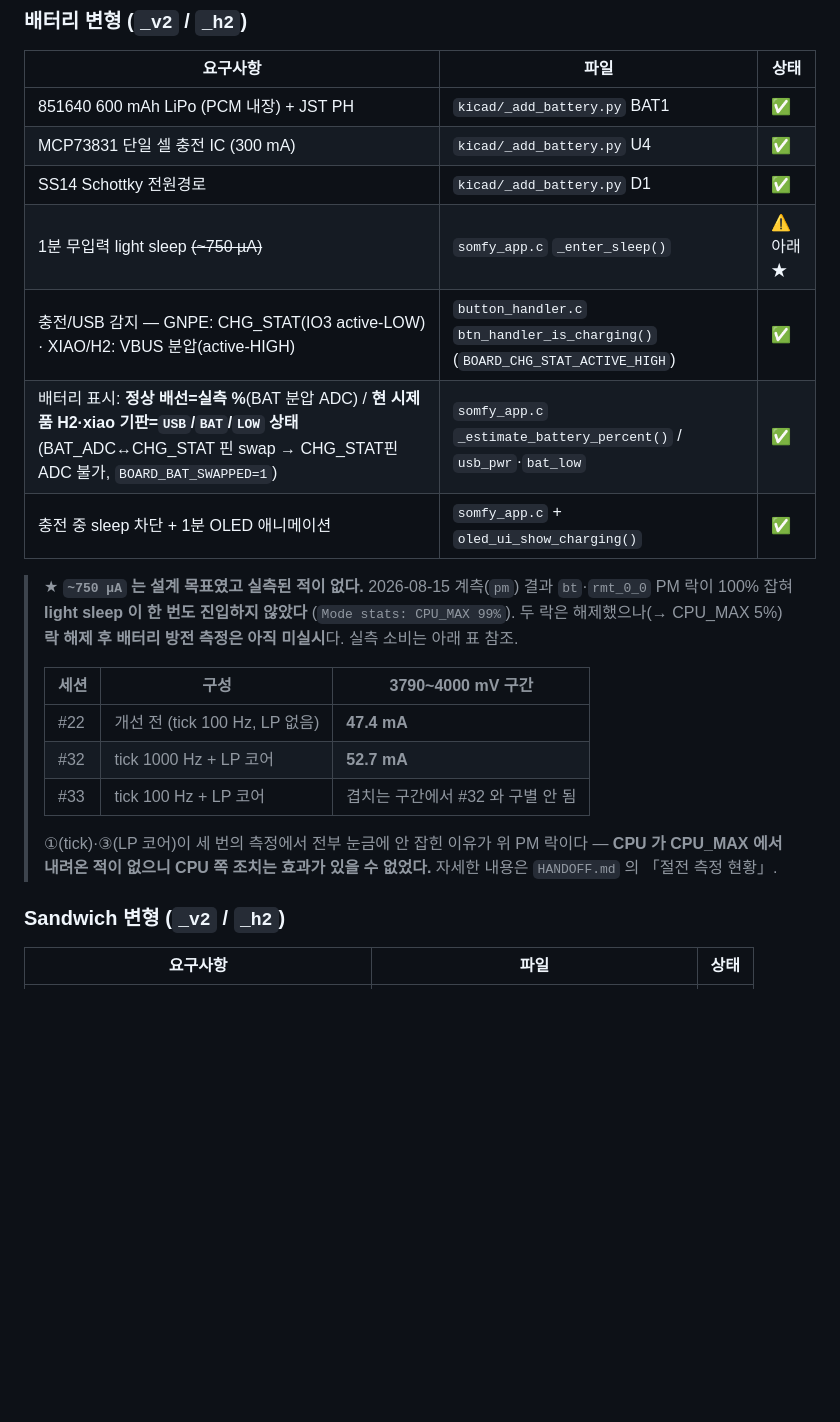
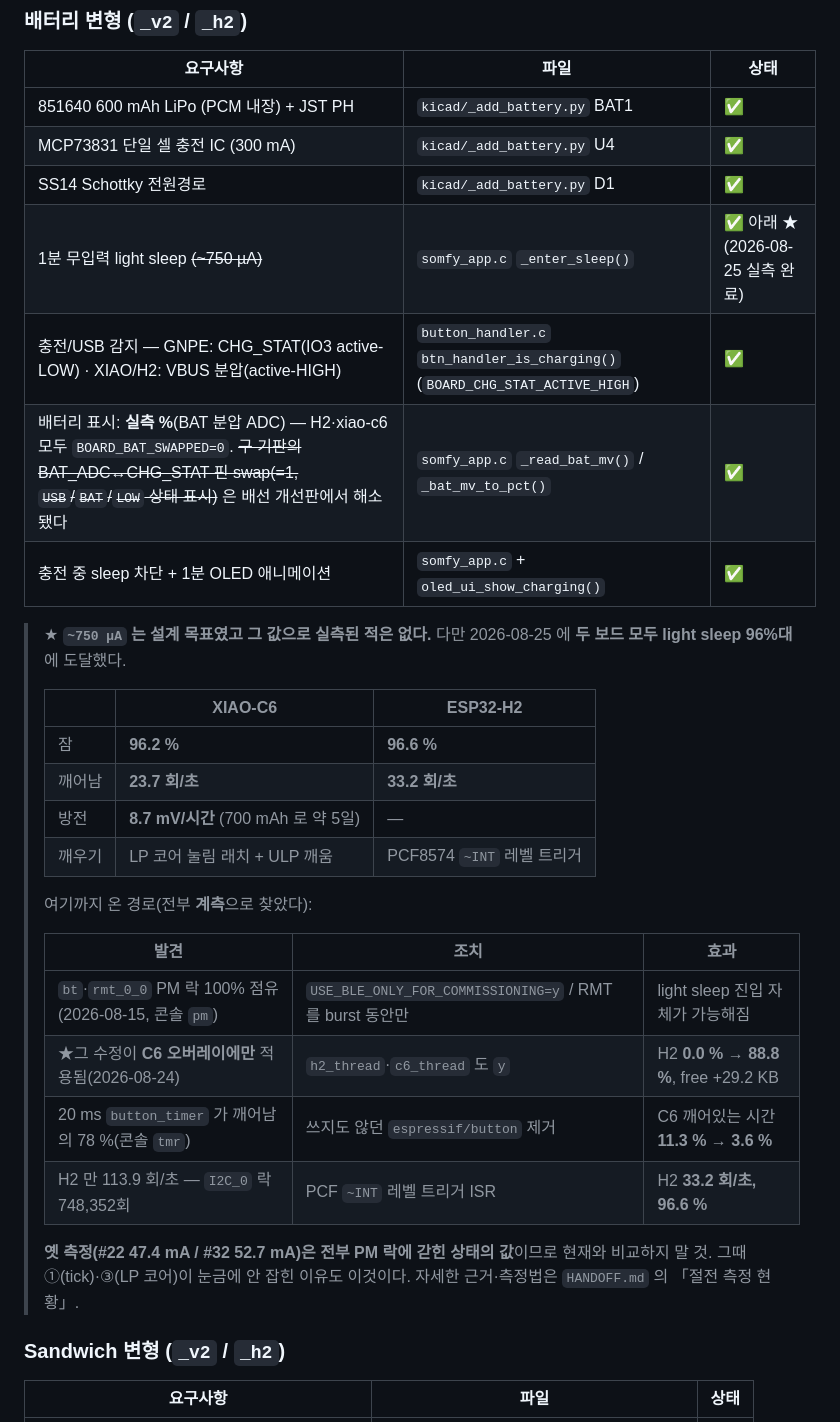
Before and after one commit to kgun2g/somfy-rts-remote-by-thread, a Markdown page: doc/CHECKLIST.md, the part around the change. GitHub-like rendering; blank space fills up the shorter version.

```diff
--- a/doc/CHECKLIST.md
+++ b/doc/CHECKLIST.md
@@ -72,25 +72,33 @@
 | 851640 600 mAh LiPo (PCM 내장) + JST PH | `kicad/_add_battery.py` BAT1 | ✅ |
 | MCP73831 단일 셀 충전 IC (300 mA) | `kicad/_add_battery.py` U4 | ✅ |
 | SS14 Schottky 전원경로 | `kicad/_add_battery.py` D1 | ✅ |
-| 1분 무입력 light sleep ~~(~750 µA)~~ | `somfy_app.c` `_enter_sleep()` | ⚠ 아래 ★ |
+| 1분 무입력 light sleep ~~(~750 µA)~~ | `somfy_app.c` `_enter_sleep()` | ✅ 아래 ★ (2026-08-25 실측 완료) |
 | 충전/USB 감지 — GNPE: CHG_STAT(IO3 active-LOW) · XIAO/H2: VBUS 분압(active-HIGH) | `button_handler.c` `btn_handler_is_charging()` (`BOARD_CHG_STAT_ACTIVE_HIGH`) | ✅ |
-| 배터리 표시: **정상 배선=실측 %**(BAT 분압 ADC) / **현 시제품 H2·xiao 기판=`USB`/`BAT`/`LOW` 상태**(BAT_ADC↔CHG_STAT 핀 swap → CHG_STAT핀 ADC 불가, `BOARD_BAT_SWAPPED=1`) | `somfy_app.c` `_estimate_battery_percent()` / `usb_pwr`·`bat_low` | ✅ |
+| 배터리 표시: **실측 %**(BAT 분압 ADC) — H2·xiao-c6 모두 `BOARD_BAT_SWAPPED=0`. ~~구 기판의 BAT_ADC↔CHG_STAT 핀 swap(=1, `USB`/`BAT`/`LOW` 상태 표시)~~ 은 배선 개선판에서 해소됐다 | `somfy_app.c` `_read_bat_mv()` / `_bat_mv_to_pct()` | ✅ |
 | 충전 중 sleep 차단 + 1분 OLED 애니메이션 | `somfy_app.c` + `oled_ui_show_charging()` | ✅ |
 
-> ★ **`~750 µA` 는 설계 목표였고 실측된 적이 없다.** 2026-08-15 계측(`pm`) 결과
-> `bt`·`rmt_0_0` PM 락이 100% 잡혀 **light sleep 이 한 번도 진입하지 않았다**
-> (`Mode stats: CPU_MAX 99%`). 두 락은 해제했으나(→ CPU_MAX 5%) **락 해제 후
-> 배터리 방전 측정은 아직 미실시**다. 실측 소비는 아래 표 참조.
+> ★ **`~750 µA` 는 설계 목표였고 그 값으로 실측된 적은 없다.** 다만 2026-08-25 에
+> **두 보드 모두 light sleep 96%대**에 도달했다.
 >
-> | 세션 | 구성 | 3790~4000 mV 구간 |
+> | | XIAO-C6 | ESP32-H2 |
 > |---|---|---|
-> | #22 | 개선 전 (tick 100 Hz, LP 없음) | **47.4 mA** |
-> | #32 | tick 1000 Hz + LP 코어 | **52.7 mA** |
-> | #33 | tick 100 Hz + LP 코어 | 겹치는 구간에서 #32 와 구별 안 됨 |
+> | 잠 | **96.2 %** | **96.6 %** |
+> | 깨어남 | **23.7 회/초** | **33.2 회/초** |
+> | 방전 | **8.7 mV/시간** (700 mAh 로 약 5일) | — |
+> | 깨우기 | LP 코어 눌림 래치 + ULP 깨움 | PCF8574 `~INT` 레벨 트리거 |
 >
-> ①(tick)·③(LP 코어)이 세 번의 측정에서 전부 눈금에 안 잡힌 이유가 위 PM 락이다 —
-> **CPU 가 CPU_MAX 에서 내려온 적이 없으니 CPU 쪽 조치는 효과가 있을 수 없었다.**
-> 자세한 내용은 `HANDOFF.md` 의 「절전 측정 현황」.
+> 여기까지 온 경로(전부 **계측**으로 찾았다):
+>
+> | 발견 | 조치 | 효과 |
+> |---|---|---|
+> | `bt`·`rmt_0_0` PM 락 100% 점유(2026-08-15, 콘솔 `pm`) | `USE_BLE_ONLY_FOR_COMMISSIONING=y` / RMT 를 burst 동안만 | light sleep 진입 자체가 가능해짐 |
+> | ★그 수정이 **C6 오버레이에만** 적용됨(2026-08-24) | `h2_thread`·`c6_thread` 도 `y` | H2 **0.0 % → 88.8 %**, free +29.2 KB |
+> | 20 ms `button_timer` 가 깨어남의 78 %(콘솔 `tmr`) | 쓰지도 않던 `espressif/button` 제거 | C6 깨어있는 시간 **11.3 % → 3.6 %** |
+> | H2 만 113.9 회/초 — `I2C_0` 락 748,352회 | PCF `~INT` 레벨 트리거 ISR | H2 **33.2 회/초, 96.6 %** |
+>
+> **옛 측정(#22 47.4 mA / #32 52.7 mA)은 전부 PM 락에 갇힌 상태의 값**이므로
+> 현재와 비교하지 말 것. 그때 ①(tick)·③(LP 코어)이 눈금에 안 잡힌 이유도 이것이다.
+> 자세한 근거·측정법은 `HANDOFF.md` 의 「절전 측정 현황」.
 
 ### Sandwich 변형 (`_v2` / `_h2`)
 
```
Also changed, not shown: HANDOFF.md (+18 -2 lines), README.md (+7 -5 lines).
